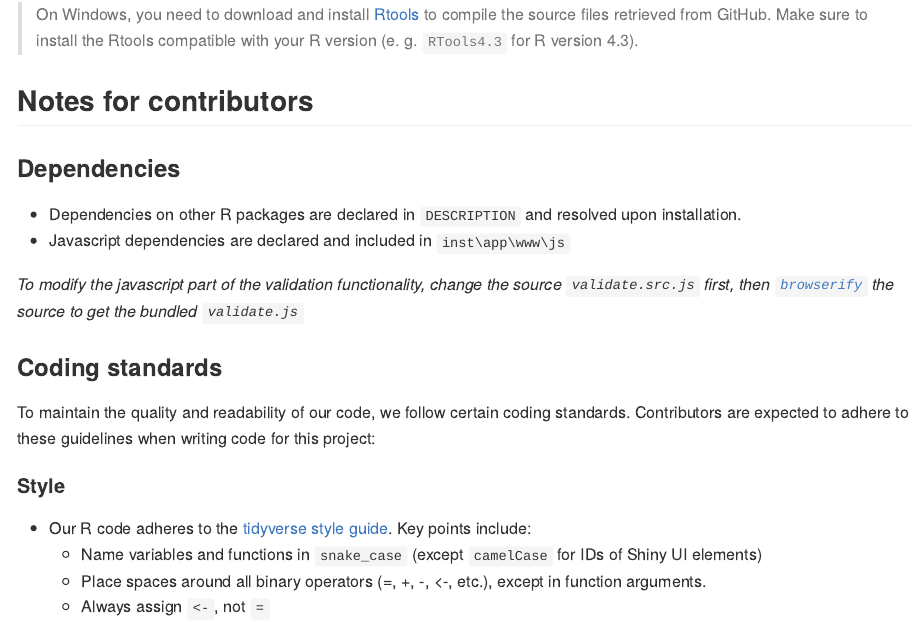
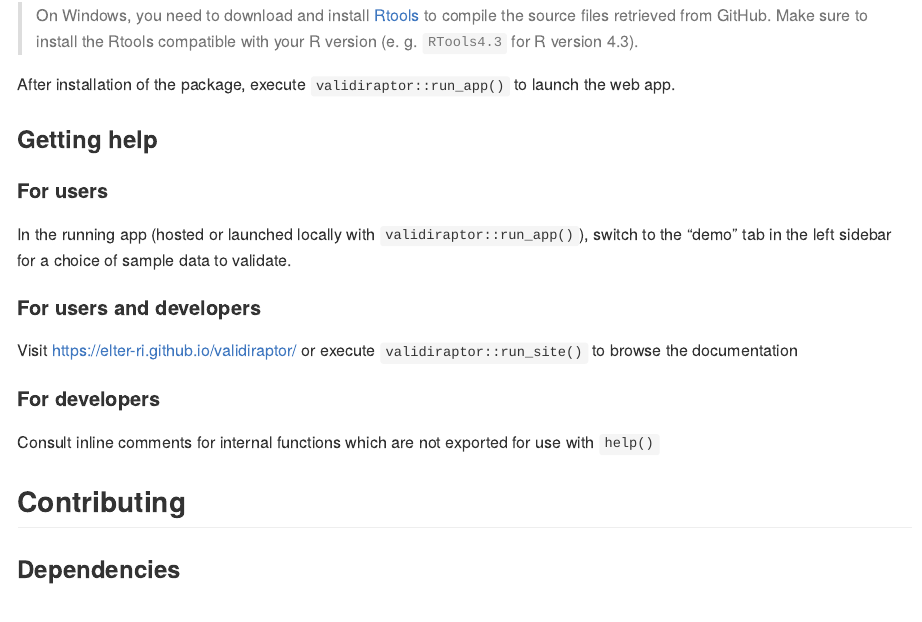
Before and after one commit to eLTER-RI/validiraptor, an R Markdown document (README.Rmd): the page in a window 1100 px wide, from 1110 px down before the commit and from 1190 px down after it, so that both start at the same text. The pictures show the output file README.html that the author committed with the source, opened offline.

Commit message:
update README and gh-pages content

```diff
--- a/README.Rmd
+++ b/README.Rmd
@@ -55,8 +57,26 @@
     to compile the source files retrieved from GitHub. Make sure to install the
     Rtools compatible with your R version (e. g. `RTools4.3` for R version 4.3).
 
+After installation of the package, execute `validiraptor::run_app()` to launch the
+web app.
 
-## Notes for contributors
+
+### Getting help
+#### For users
+In the running app (hosted or launched locally with `validiraptor::run_app()`),
+    switch to the "demo" tab in the left sidebar for a choice of sample data
+    to validate.
+
+#### For users and developers
+Visit [https://elter-ri.github.io/validiraptor/](https://elter-ri.github.io/validiraptor/)
+ or execute `validiraptor::run_site()` to browse the documentation
+
+#### For developers
+Consult inline comments for internal functions which are not
+    exported for use with `help()`
+
+
+## Contributing
 
 ### Dependencies
 - Dependencies on other R packages are declared in `DESCRIPTION` and resolved
--- a/_pkgdown.yml
+++ b/_pkgdown.yml
@@ -1,3 +1,7 @@
 url: https://elter-ri.github.io/validiraptor/
 template:
   bootstrap: 5
+
+home:
+  sidebar:
+    structure: [links, authors, dev]
```
Also changed, not shown: LICENSE.md (deleted), README.html, README.md, docs/deps/data-deps.txt, docs/pkgdown.yml, docs/search.json (deleted), README.Rmd (12 more changed lines), 40 other files.
